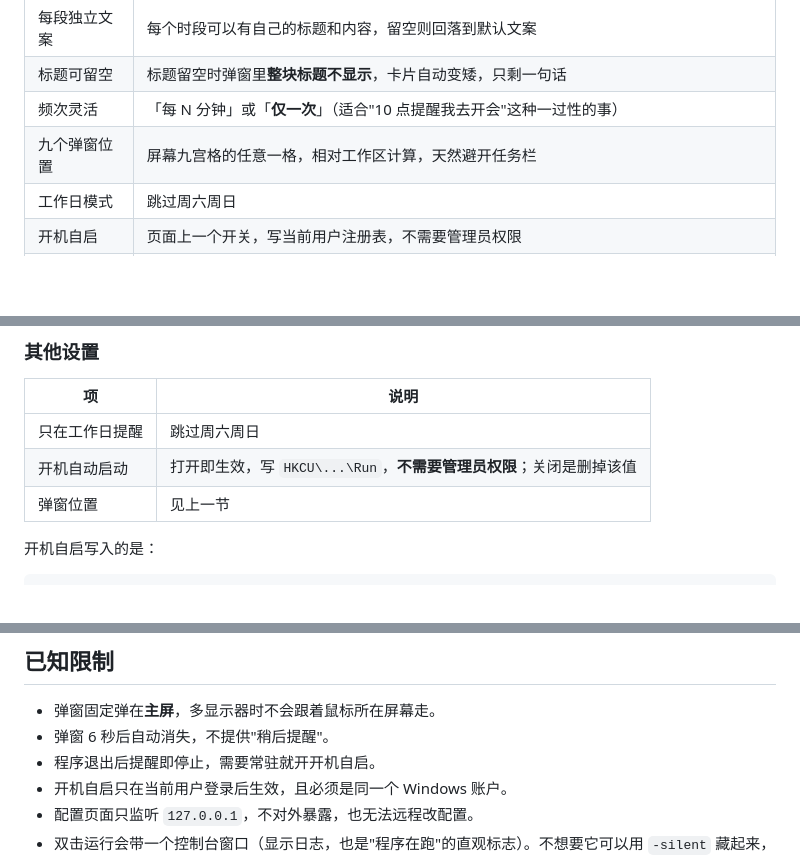
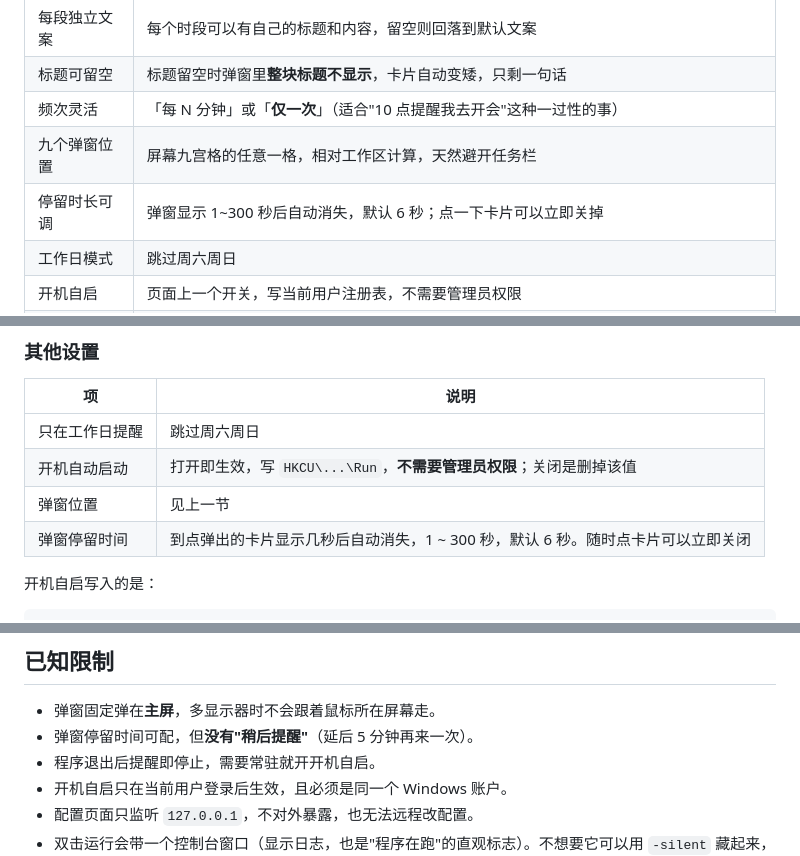
Before and after one commit to wangjianghuan/windows-reminder, a Markdown page: README.md, 3 parts joined by grey strips. GitHub-like rendering; blank space fills up the shorter version.

```diff
--- a/README.md
+++ b/README.md
@@ -42,6 +42,7 @@
 | 标题可留空 | 标题留空时弹窗里**整块标题不显示**，卡片自动变矮，只剩一句话 |
 | 频次灵活 | 「每 N 分钟」或「**仅一次**」（适合"10 点提醒我去开会"这种一过性的事） |
 | 九个弹窗位置 | 屏幕九宫格的任意一格，相对工作区计算，天然避开任务栏 |
+| 停留时长可调 | 弹窗显示 1~300 秒后自动消失，默认 6 秒；点一下卡片可以立即关掉 |
 | 工作日模式 | 跳过周六周日 |
 | 开机自启 | 页面上一个开关，写当前用户注册表，不需要管理员权限 |
 | 配置热生效 | 页面保存即生效，记事本改 `config.json` 才需要重启 |
@@ -152,6 +153,7 @@ restreminder.exe -preview b.png -preview-no-title   # 渲染「没有标题」
 | 只在工作日提醒 | 跳过周六周日 |
 | 开机自动启动 | 打开即生效，写 `HKCU\...\Run`，**不需要管理员权限**；关闭是删掉该值 |
 | 弹窗位置 | 见上一节 |
+| 弹窗停留时间 | 到点弹出的卡片显示几秒后自动消失，1 ~ 300 秒，默认 6 秒。随时点卡片可以立即关闭 |
 
 开机自启写入的是：
 
@@ -322,7 +327,7 @@ go test ./...
 ## 已知限制
 
 - 弹窗固定弹在**主屏**，多显示器时不会跟着鼠标所在屏幕走。
-- 弹窗 6 秒后自动消失，不提供"稍后提醒"。
+- 弹窗停留时间可配，但**没有"稍后提醒"**（延后 5 分钟再来一次）。
 - 程序退出后提醒即停止，需要常驻就开开机自启。
 - 开机自启只在当前用户登录后生效，且必须是同一个 Windows 账户。
 - 配置页面只监听 `127.0.0.1`，不对外暴露，也无法远程改配置。
```
Also changed, not shown: other parts of README.md (+5 -2 lines), docs/config-page.png, 7 other files.
